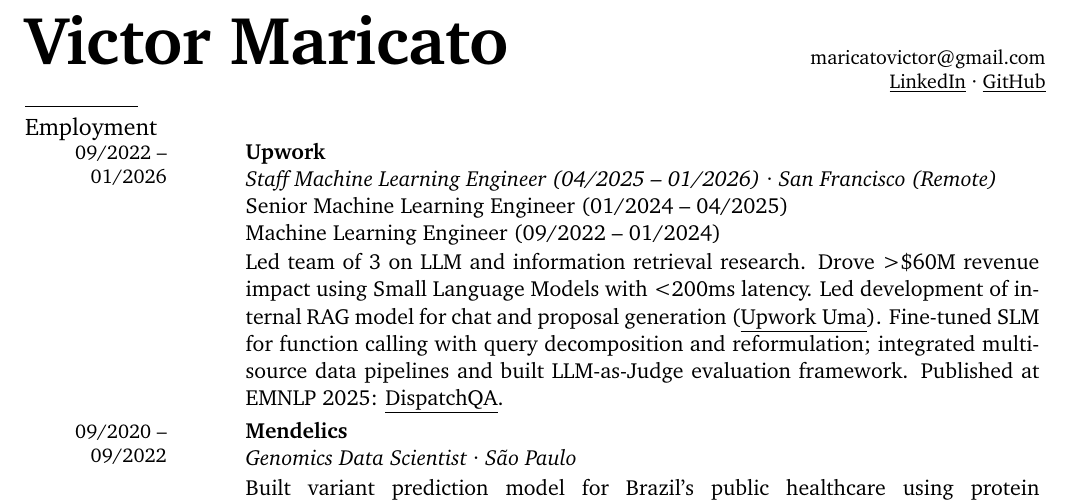
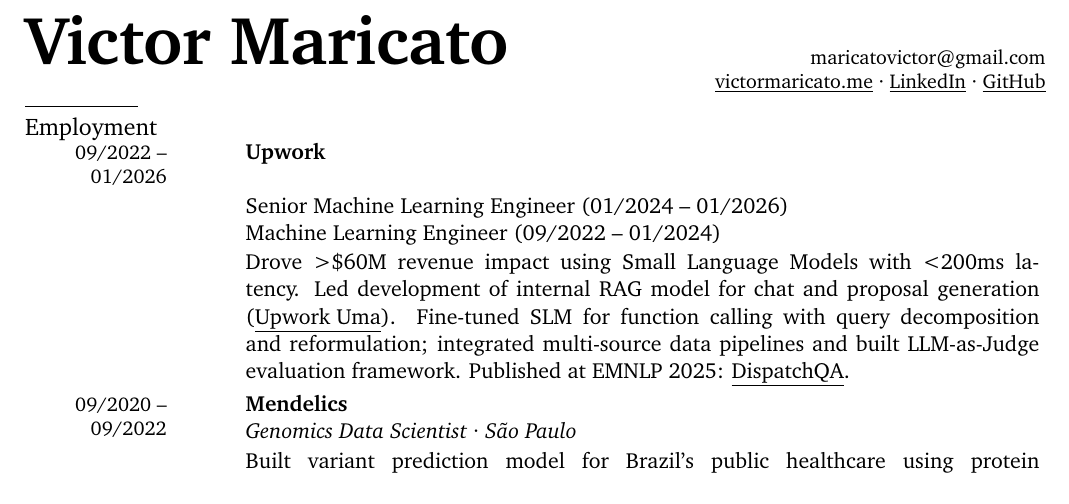
Before and after one commit to victormaricato/resume, a LaTeX CV (resume.tex): part of the page, cut so that both start at the same text. Compiled offline with pdfLaTeX.

Commit message:
fix email and add personal website to header

```diff
--- a/resume.tex
+++ b/resume.tex
@@ -97,13 +97,16 @@
     \raggedleft
     \small
     \href{mailto:maricatovictor@gmail.com}{maricatovictor@gmail.com}\\
-    \href{https://linkedin.com/in/victormaricato}{\underline{LinkedIn}} · \href{https://github.com/victormaricato}{\underline{GitHub}}
+    \href{https://victormaricato.me}{\underline{victormaricato.me}} · \href{https://linkedin.com/in/victormaricato}{\underline{LinkedIn}} · \href{https://github.com/victormaricato}{\underline{GitHub}}
 \end{minipage}
 
 % Employment
 \cvsection{Employment}
 
-\cventry{09/2022 -- 01/2026}{Upwork}{Staff Machine Learning Engineer (04/2025 -- 01/2026) · San Francisco (Remote)\newline \textnormal{Senior Machine Learning Engineer (01/2024 -- 04/2025)}\newline \textnormal{Machine Learning Engineer (09/2022 -- 01/2024)}}{Led team of 3 on LLM and information retrieval research. Drove >\$60M revenue impact using Small Language Models with <200ms latency. Led development of internal RAG model for chat and proposal generation (\href{https://www.upwork.com/uma}{\underline{Upwork Uma}}). Fine-tuned SLM for function calling with query decomposition and reformulation; integrated multi-source data pipelines and built LLM-as-Judge evaluation framework. Published at EMNLP 2025: \href{https://aclanthology.org/2025.emnlp-industry.154/}{\underline{DispatchQA}}.}
+\cventry{09/2022 -- 01/2026}{Upwork}{
+    \newline \textnormal{Senior Machine Learning Engineer (01/2024 -- 01/2026)}
+    \newline \textnormal{Machine Learning Engineer (09/2022 -- 01/2024)}}
+    {Drove >\$60M revenue impact using Small Language Models with <200ms latency. Led development of internal RAG model for chat and proposal generation (\href{https://www.upwork.com/uma}{\underline{Upwork Uma}}). Fine-tuned SLM for function calling with query decomposition and reformulation; integrated multi-source data pipelines and built LLM-as-Judge evaluation framework. Published at EMNLP 2025: \href{https://aclanthology.org/2025.emnlp-industry.154/}{\underline{DispatchQA}}.}
 
 \cventry{09/2020 -- 09/2022}{Mendelics}{Genomics Data Scientist · São Paulo}{Built variant prediction model for Brazil's public healthcare using protein language models fine-tuned on local population data. Integrated AI into Cromwell/Snakemake pipelines. Deployed SARS-CoV-2 variant identification pipeline; contributed to PANGOLIN.}
 
```
